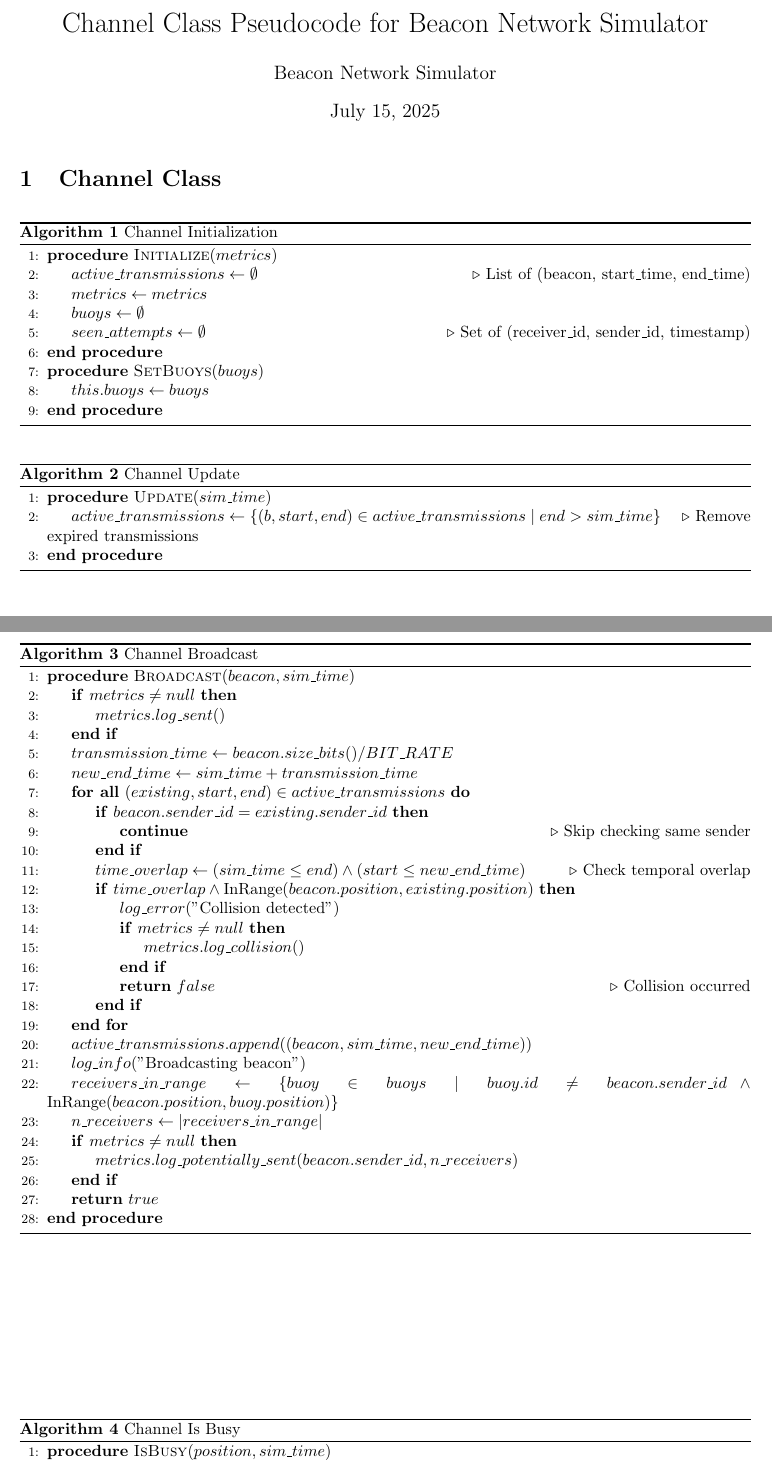
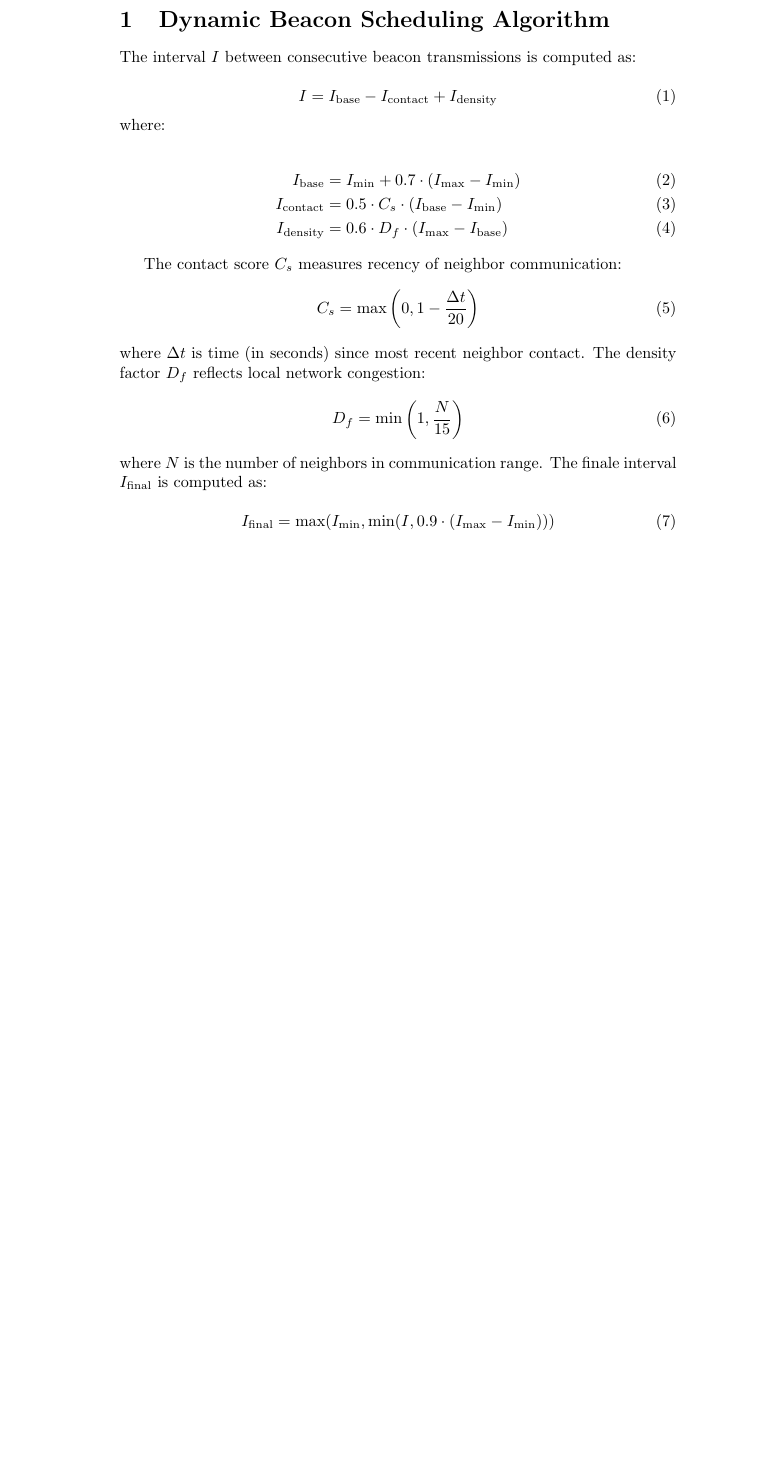
Before and after one commit to CesareDev/bnet_simulator, a LaTeX document (report/report.tex): two parts of pages 1 and 2 of 4 before the commit and part of the page after it, the two joined at a grey line, cut at the place of the change, the shorter picture padded with empty space. The pictures show the PDF file report/report.pdf that the author committed with the source.

Commit message:
Metrics update

```diff
--- a/report/report.tex
+++ b/report/report.tex
@@ -9,112 +6,29 @@
 \begin{document}
 
 \title{Channel Class Pseudocode for Beacon Network Simulator}
-\author{Beacon Network Simulator}
-\date{\today}
-\maketitle
+\section{Dynamic Beacon Scheduling Algorithm}
 
-\section{Channel Class}
+The interval $I$ between consecutive beacon transmissions is computed as:
 
-\begin{algorithm}
-\caption{Channel Initialization}
-\begin{algorithmic}[1]
-\Procedure{Initialize}{$metrics$}
-    \State $active\_transmissions \gets \emptyset$ \Comment{List of (beacon, start\_time, end\_time)}
-    \State $metrics \gets metrics$
-    \State $buoys \gets \emptyset$
-    \State $seen\_attempts \gets \emptyset$ \Comment{Set of (receiver\_id, sender\_id, timestamp)}
-\EndProcedure
+\begin{equation}
+I = I_{\text{base}} - I_{\text{contact}} + I_{\text{density}}
+\end{equation}
 
-\Procedure{SetBuoys}{$buoys$}
-    \State $this.buoys \gets buoys$
-\EndProcedure
-\end{algorithmic}
-\end{algorithm}
+\noindent where:
 
-\begin{algorithm}
-\caption{Channel Update}
-\begin{algorithmic}[1]
-\Procedure{Update}{$sim\_time$}
-    \State $active\_transmissions \gets \{(b, start, end) \in active\_transmissions \mid end > sim\_time\}$ \Comment{Remove expired transmissions}
-\EndProcedure
-\end{algorithmic}
-\end{algorithm}
+\begin{align}
+I_{\text{base}} &= I_{\text{min}} + 0.7 \cdot (I_{\text{max}} - I_{\text{min}}) \\
+I_{\text{contact}} &= 0.5 \cdot C_s \cdot (I_{\text{base}} - I_{\text{min}}) \\
+I_{\text{density}} &= 0.6 \cdot D_f \cdot (I_{\text{max}} - I_{\text{base}})
+\end{align}
 
-\begin{algorithm}
-\caption{Channel Broadcast}
-\begin{algorithmic}[1]
-\Procedure{Broadcast}{$beacon, sim\_time$}
-    \If{$metrics \neq null$}
-        \State $metrics.log\_sent()$
-    \EndIf
+The contact score $C_s$ measures recency of neighbor communication:
+\begin{equation}
+C_s = \max\left(0, 1 - \frac{\Delta t}{20}\right)
+\end{equation}
+where $\Delta t$ is time (in seconds) since most recent neighbor contact. The density factor $D_f$ reflects local network congestion:
+\begin{equation}
+D_f = \min\left(1, \frac{N}{15}\right)
+\end{equation}
+where $N$ is the number of neighbors in communication range. The finale interval $I_{\text{final}}$ is computed as:
 
-    \State $transmission\_time \gets beacon.size\_bits() / BIT\_RATE$
-    \State $new\_end\_time \gets sim\_time + transmission\_time$
-
-    \ForAll{$(existing, start, end) \in active\_transmissions$}
-        \If{$beacon.sender\_id = existing.sender\_id$}
-            \State \textbf{continue} \Comment{Skip checking same sender}
-        \EndIf
-
-        \State $time\_overlap \gets (sim\_time \leq end) \land (start \leq new\_end\_time)$ \Comment{Check temporal overlap}
-
-        \If{$time\_overlap \land \text{InRange}(beacon.position, existing.position)$}
-            \State $log\_error($"Collision detected"$)$
-            \If{$metrics \neq null$}
-                \State $metrics.log\_collision()$
-            \EndIf
-            \State \Return $false$ \Comment{Collision occurred}
-        \EndIf
-    \EndFor
-
-    \State $active\_transmissions.append((beacon, sim\_time, new\_end\_time))$
-    \State $log\_info($"Broadcasting beacon"$)$
-
-    \State $receivers\_in\_range \gets \{buoy \in buoys \mid buoy.id \neq beacon.sender\_id \land \text{InRange}(beacon.position, buoy.position)\}$
-    \State $n\_receivers \gets |receivers\_in\_range|$
-
-    \If{$metrics \neq null$}
-        \State $metrics.log\_potentially\_sent(beacon.sender\_id, n\_receivers)$
-    \EndIf
-
-    \State \Return $true$
-\EndProcedure
-\end{algorithmic}
-\end{algorithm}
-
-\begin{algorithm}
-\caption{Channel Is Busy}
-\begin{algorithmic}[1]
-\Procedure{IsBusy}{$position, sim\_time$}
-    \ForAll{$(beacon, start, end) \in active\_transmissions$}
-        \If{$start \leq sim\_time \leq end \land \text{InRange}(position, beacon.position)$}
-            \State \Return $true$
-        \EndIf
-    \EndFor
-    \State \Return $false$
-\EndProcedure
-\end{algorithmic}
-\end{algorithm}
-
-\begin{algorithm}
-\caption{Channel Receive All}
-\begin{algorithmic}[1]
-\Procedure{ReceiveAll}{$receiver\_id, receiver\_position, sim\_time$}
-    \State $received \gets \emptyset$
-
-    \ForAll{$(beacon, start, end) \in active\_transmissions$}
-        \If{$beacon.sender\_id = receiver\_id$}
-            \State \textbf{continue} \Comment{Skip beacons from self}
-        \EndIf
-
-        \State $key \gets (receiver\_id, beacon.sender\_id, beacon.timestamp)$
-        \If{$key \in seen\_attempts$}
-            \State \textbf{continue} \Comment{Already processed this beacon}
-        \EndIf
-
-        \State $distance \gets \text{EuclideanDistance}(receiver\_position, beacon.position)$
-
-        \If{$IDEAL\_CHANNEL$}
-            \If{$distance > COMMUNICATION\_RANGE\_HIGH\_PROB$}
-                \State \textbf{continue} \Comment{Out of range}
-            \EndIf
@@ -127,8 +34,0 @@
-            \EndIf
-
-            \State $seen\_attempts.add(key)$
-            \State $received.append(beacon)$
-        \Else
-            \If{$distance > COMMUNICATION\_RANGE\_MAX$}
-                \State \textbf{continue} \Comment{Out of range}
-            \EndIf
@@ -141 +34,0 @@
-            \EndIf
@@ -148,3 +34,0 @@
-                \ElsIf{$metrics \neq null$}
-                    \State $metrics.log\_lost()$
-                \EndIf
@@ -154,11 +34,0 @@
-                \Else
-                    \State $log\_error($"Packet lost"$)$
-                    \If{$metrics \neq null$}
-                        \State $metrics.log\_lost()$
-                    \EndIf
-                \EndIf
-            \EndIf
-        \EndIf
-    \EndFor
-
-    \If{$|received| \leq 1$}
@@ -168,14 +35,3 @@
-        \EndIf
-        \State \Return $received$
-    \Else
-        \State $log\_error($"Collision at receiver"$)$
-        \If{$metrics \neq null$}
-            \ForAll{$beacon \in received$}
-                \State $metrics.log\_collision()$
-            \EndFor
-        \EndIf
-        \State \Return $\emptyset$ \Comment{All beacons lost in collision}
-    \EndIf
-\EndProcedure
-\end{algorithmic}
-\end{algorithm}
+\begin{equation}
+I_{\text{final}} = \max(I_{\text{min}}, \min(I, 0.9 \cdot (I_{\text{max}} - I_{\text{min}})))
+\end{equation}
```
Also changed, not shown: report/report.pdf, report/report.tex (44 more changed lines), 2 other files.
